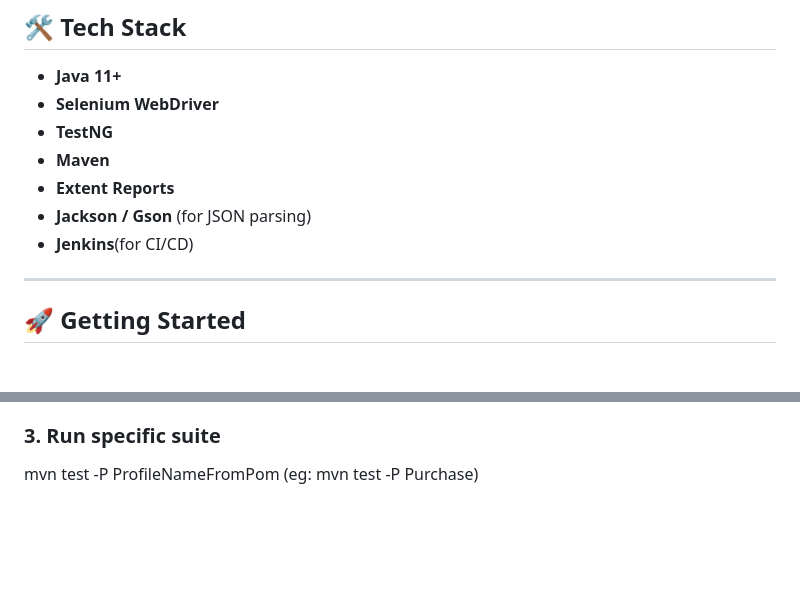
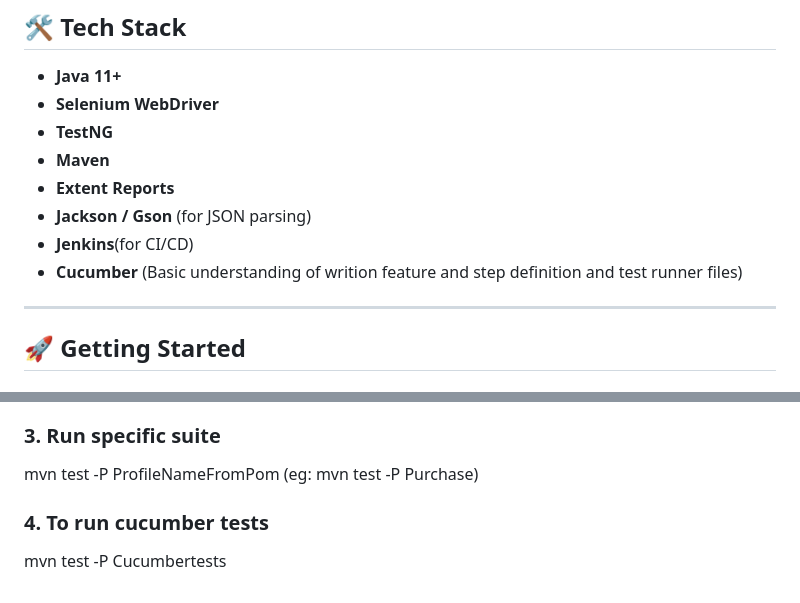
Before and after one commit to SravaniMethukul/SeleniumDesignFramework, a Markdown page: README.md, 2 parts joined by grey strips. GitHub-like rendering; blank space fills up the shorter version.

```diff
--- a/README.md
+++ b/README.md
@@ -105,6 +105,7 @@ This project is a Java-based Selenium test automation framework following the **
 - **Extent Reports**
 - **Jackson / Gson** (for JSON parsing)
 - **Jenkins**(for CI/CD)
+- **Cucumber** (Basic understanding of writion feature and step definition and test runner files)
 
 ---
 
@@ -118,3 +119,6 @@ mvn test
 
 ### 3. Run specific suite
 mvn test -P ProfileNameFromPom (eg: mvn test -P Purchase)
+
+### 4. To run cucumber tests
+mvn test -P Cucumbertests
```
